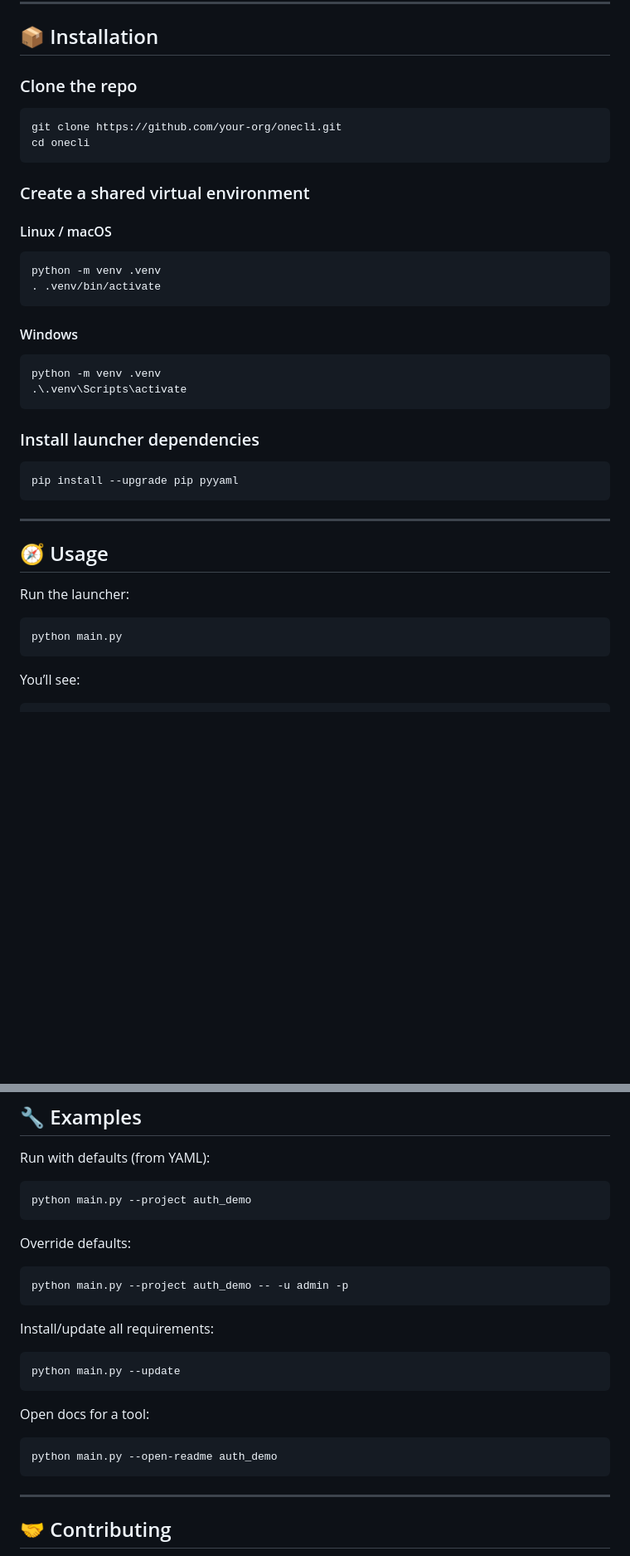
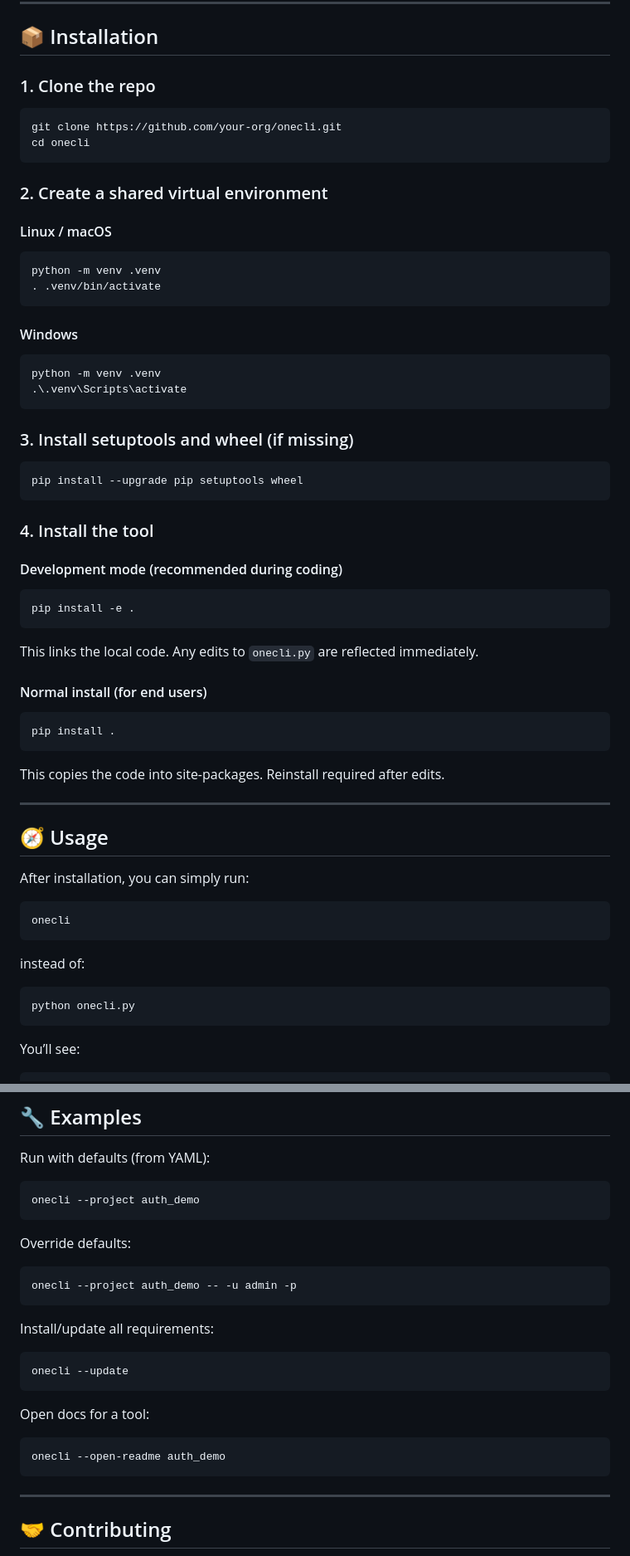
Before and after one commit to vinish444/todo, a Markdown page: README.md, 2 parts joined by grey strips. Shown: that part at 83% size. GitHub-like rendering; blank space fills up the shorter version.

````diff
--- a/README.md
+++ b/README.md
@@ -19,14 +19,14 @@ It lets you group tools into sections (e.g., `tools`, `pre-bootstrap`, `bootstra
 
 ## 📦 Installation
 
-### Clone the repo
+### 1. Clone the repo
 
 ```bash
 git clone https://github.com/your-org/onecli.git
 cd onecli
 ```
 
-### Create a shared virtual environment
+### 2. Create a shared virtual environment
 
 #### Linux / macOS
 
@@ -42,20 +42,44 @@ python -m venv .venv
 .\.venv\Scripts\activate
 ```
 
-### Install launcher dependencies
+### 3. Install setuptools and wheel (if missing)
 
 ```bash
-pip install --upgrade pip pyyaml
+pip install --upgrade pip setuptools wheel
 ```
+
+### 4. Install the tool
+
+#### Development mode (recommended during coding)
+
+```bash
+pip install -e .
+```
+
+This links the local code. Any edits to `onecli.py` are reflected immediately.
+
+#### Normal install (for end users)
+
+```bash
+pip install .
+```
+
+This copies the code into site-packages. Reinstall required after edits.
 
 ---
 
 ## 🧭 Usage
 
-Run the launcher:
+After installation, you can simply run:
 
 ```bash
-python main.py
+onecli
+```
+
+instead of:
+
+```bash
+python onecli.py
 ```
 
 You’ll see:
@@ -193,25 +217,25 @@ Selecting a project opens its README in your default browser.
 Run with defaults (from YAML):
 
 ```bash
-python main.py --project auth_demo
+onecli --project auth_demo
 ```
 
 Override defaults:
 
 ```bash
-python main.py --project auth_demo -- -u admin -p
+onecli --project auth_demo -- -u admin -p
 ```
 
 Install/update all requirements:
 
 ```bash
-python main.py --update
+onecli --update
 ```
 
 Open docs for a tool:
 
 ```bash
-python main.py --open-readme auth_demo
+onecli --open-readme auth_demo
 ```
 
 ---
````
Also changed, not shown: other parts of README.md (+3 -3 lines).
